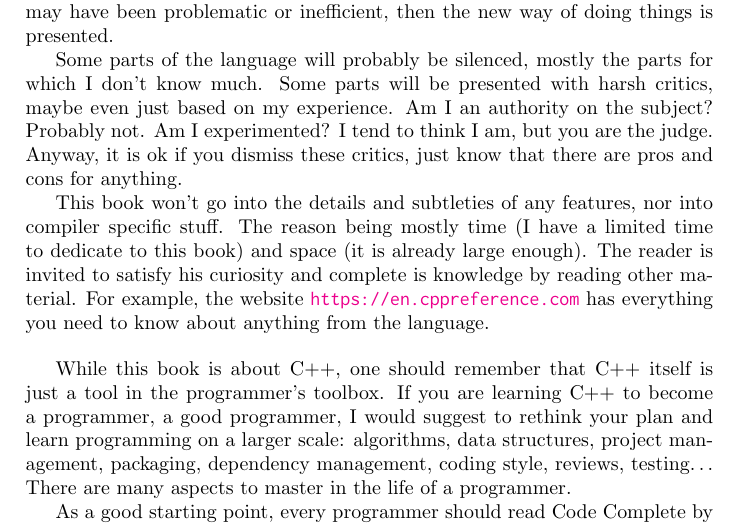
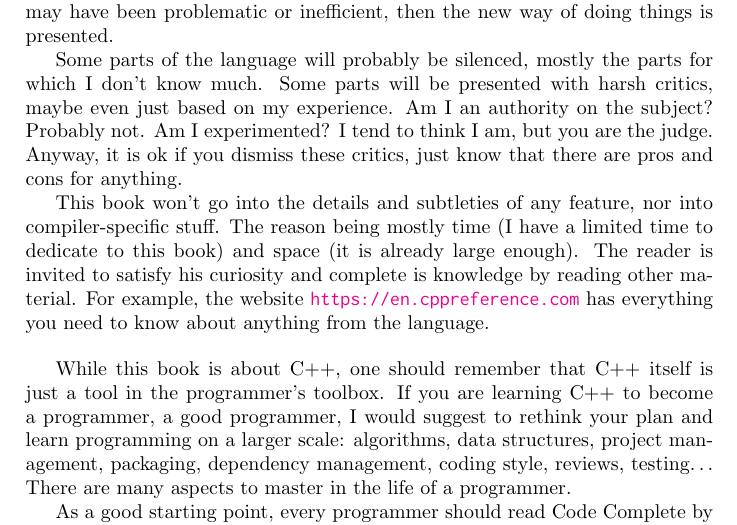
Before and after one commit to j-jorge/counting-in-cpp, a LaTeX book (c++-book.tex, which reads parts/preface.tex): part of page 5 of 31, cut so that both start at the same text. Compiled offline with pdfLaTeX.

Commit message:
Typos in the preface.

```diff
--- a/parts/preface.tex
+++ b/parts/preface.tex
@@ -20,8 +20,8 @@ the subject? Probably not. Am I experimented? I tend to think I am,
 but you are the judge. Anyway, it is ok if you dismiss these critics,
 just know that there are pros and cons for anything.
 
-This book won't go into the details and subtleties of any features,
-nor into compiler specific stuff. The reason being mostly time (I have
+This book won't go into the details and subtleties of any feature,
+nor into compiler-specific stuff. The reason being mostly time (I have
 a limited time to dedicate to this book) and space (it is already
 large enough). The reader is invited to satisfy his curiosity and
 complete is knowledge by reading other material. For example, the
```
